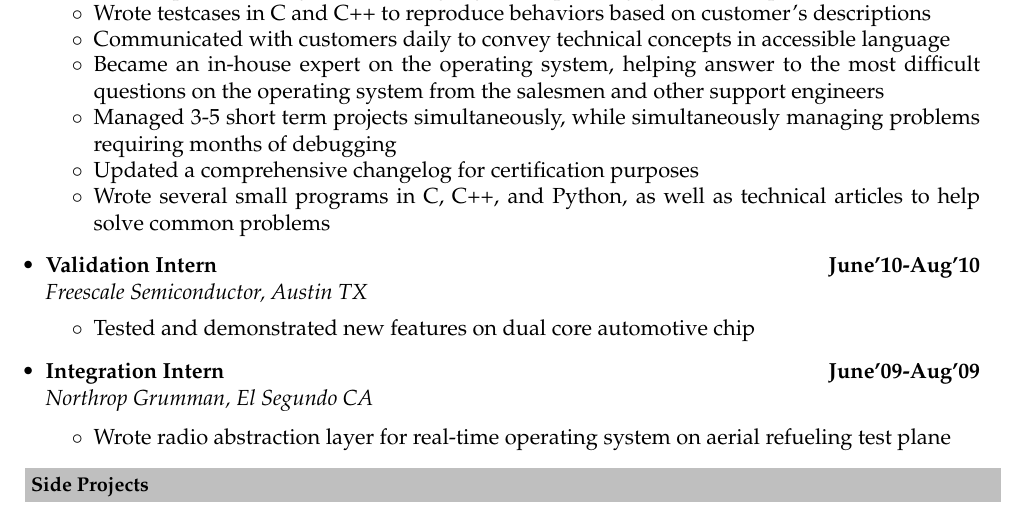
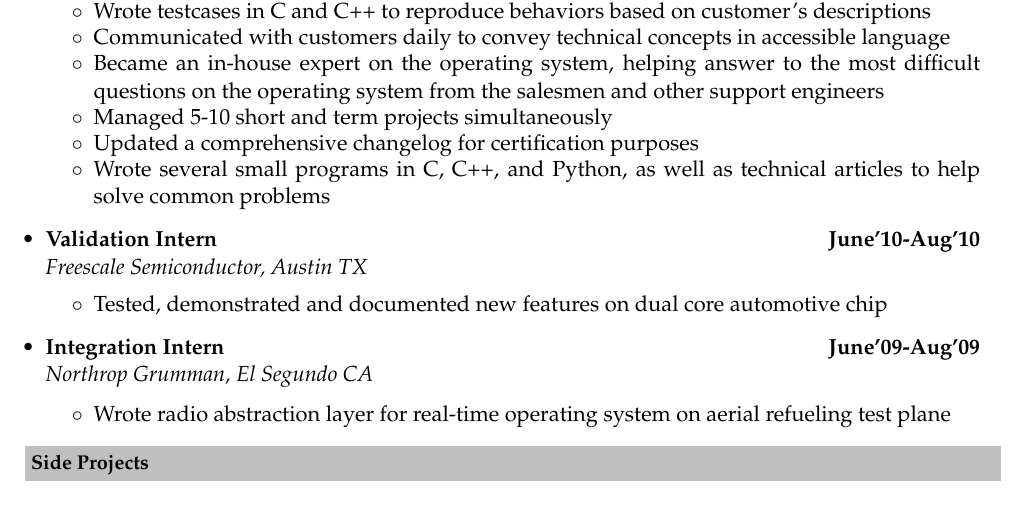
Before and after one commit to jefflbeckman/jeffrey-beckman-resume, a LaTeX CV (jeff-beckman-resume.tex): part of the page, cut so that both start at the same text. Compiled offline with pdfLaTeX.

Commit message:
I freed up a line to use somewhere...

```diff
--- a/jeff-beckman-resume.tex
+++ b/jeff-beckman-resume.tex
@@ -112,15 +112,15 @@ Science and Engineering Magnet\indent  	& High School 					& \indent May 2007\in
 	\item Wrote testcases in C and C++ to reproduce behaviors based on customer's descriptions
 	\item Communicated with customers daily to convey technical concepts in accessible language
 	\item Became an in-house expert on the operating system, helping answer to the most difficult questions on the operating system from the salesmen and other support engineers
-	\item Managed 3-5 short term projects simultaneously, while simultaneously managing problems requiring months of debugging
+	\item Managed 5-10 short and term projects simultaneously
 	\item Updated a comprehensive changelog for certification purposes
-	\item Wrote several small programs  in C, C++, and Python, as well as technical articles to help solve common problems
+	\item Wrote several small programs in C, C++, and Python, as well as technical articles to help solve common problems
 	\end{itemize}
 
 \item
 \workexp{Validation Intern}{Freescale Semiconductor, Austin TX}{June'10-Aug'10}{}
 	\begin{itemize}\itemsep \isep
-	\item Tested and demonstrated new features on dual core automotive chip
+	\item Tested, demonstrated and documented new features on dual core automotive chip
 	\end{itemize}
 \item
 \workexp{Integration Intern}{Northrop Grumman, El Segundo CA}{June'09-Aug'09}{}
```
Also changed, not shown: jeff-beckman-resume.pdf.
